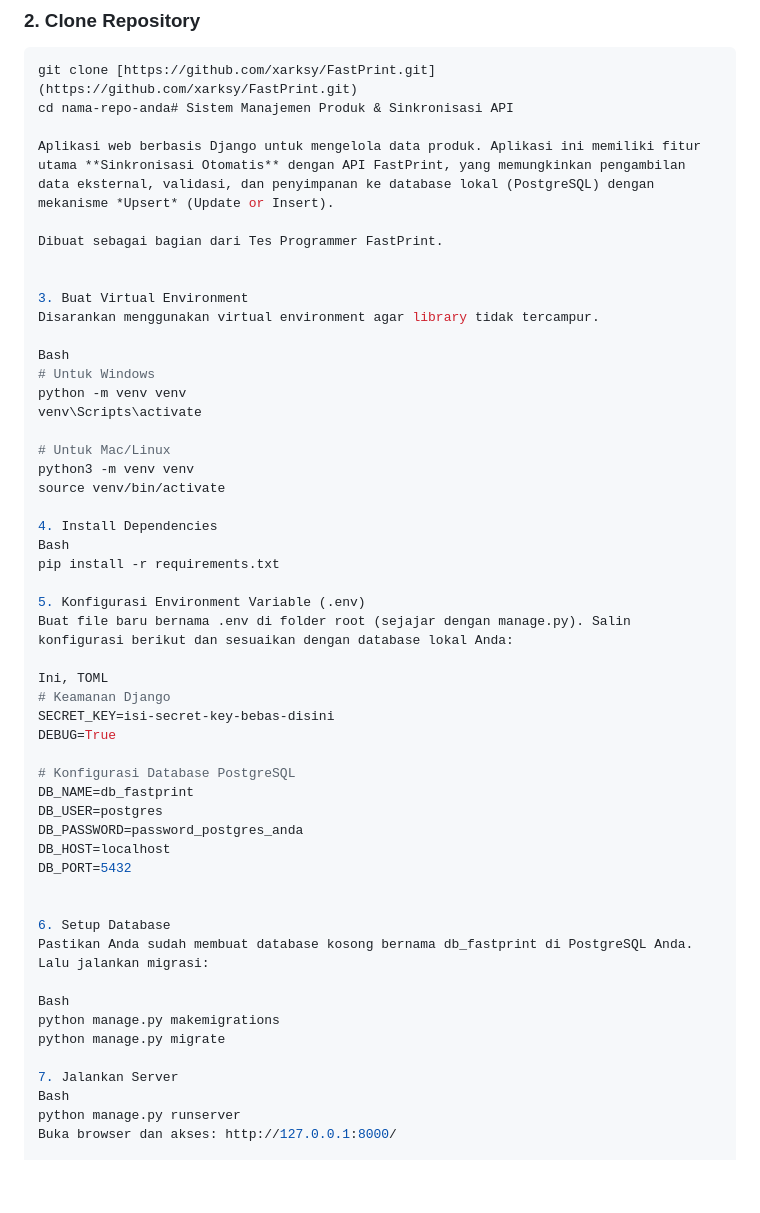
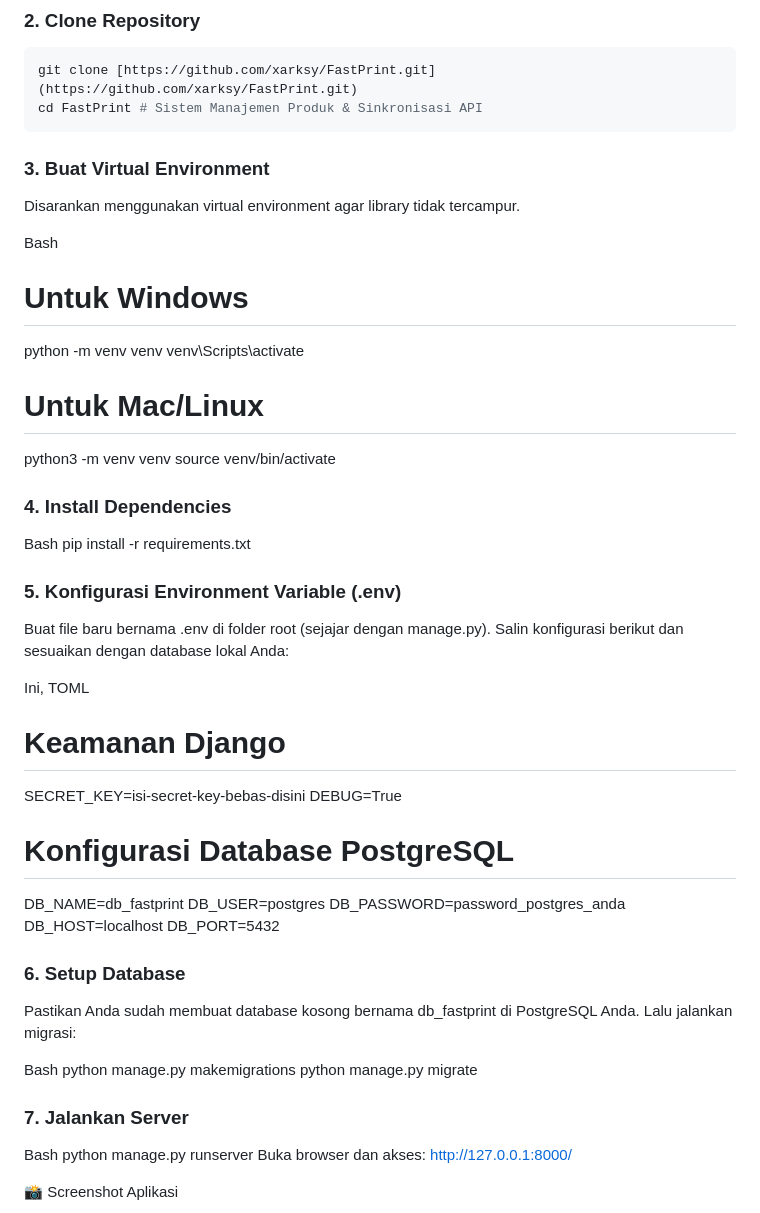
Before and after one commit to xarksy/FastPrint, a Markdown page: fpAPItest/README.md, the part around the change. Drawn GitHub-style; blank space fills up the shorter version.

````diff
--- a/fpAPItest/README.md
+++ b/fpAPItest/README.md
@@ -72,14 +72,10 @@ Pastikan Anda sudah menginstall:
 ### 2. Clone Repository
 ```bash
 git clone [https://github.com/xarksy/FastPrint.git](https://github.com/xarksy/FastPrint.git)
-cd nama-repo-anda# Sistem Manajemen Produk & Sinkronisasi API
+cd FastPrint # Sistem Manajemen Produk & Sinkronisasi API
+```
 
-Aplikasi web berbasis Django untuk mengelola data produk. Aplikasi ini memiliki fitur utama **Sinkronisasi Otomatis** dengan API FastPrint, yang memungkinkan pengambilan data eksternal, validasi, dan penyimpanan ke database lokal (PostgreSQL) dengan mekanisme *Upsert* (Update or Insert).
-
-Dibuat sebagai bagian dari Tes Programmer FastPrint.
-
-
-3. Buat Virtual Environment
+### 3. Buat Virtual Environment
 Disarankan menggunakan virtual environment agar library tidak tercampur.
 
 Bash
@@ -91,11 +87,11 @@ venv\Scripts\activate
 python3 -m venv venv
 source venv/bin/activate
 
-4. Install Dependencies
+### 4. Install Dependencies
 Bash
 pip install -r requirements.txt
 
-5. Konfigurasi Environment Variable (.env)
+### 5. Konfigurasi Environment Variable (.env)
 Buat file baru bernama .env di folder root (sejajar dengan manage.py). Salin konfigurasi berikut dan sesuaikan dengan database lokal Anda:
 
 Ini, TOML
@@ -111,14 +107,14 @@ DB_HOST=localhost
 DB_PORT=5432
 
 
-6. Setup Database
+### 6. Setup Database
 Pastikan Anda sudah membuat database kosong bernama db_fastprint di PostgreSQL Anda. Lalu jalankan migrasi:
 
 Bash
 python manage.py makemigrations
 python manage.py migrate
 
-7. Jalankan Server
+### 7. Jalankan Server
 Bash
 python manage.py runserver
 Buka browser dan akses: http://127.0.0.1:8000/
````
